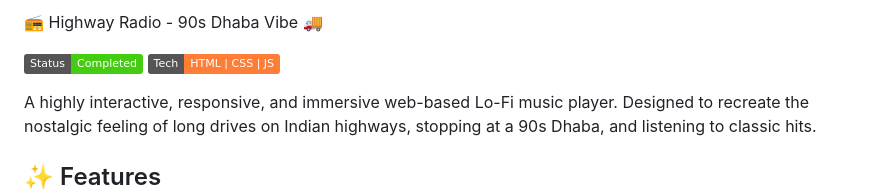
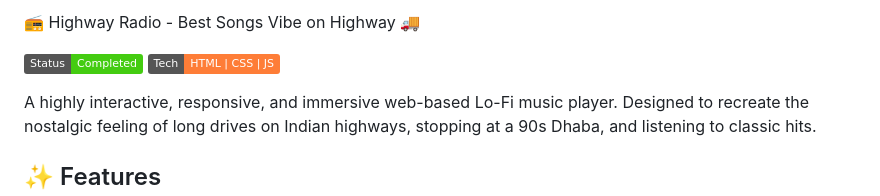
Before and after one commit to mayanksingh-0852/Highway-Dhaba-Radio, a Markdown page: README.md, the part around the change. Drawn GitHub-style; badges without logos.

```diff
--- a/README.md
+++ b/README.md
@@ -1,4 +1,4 @@
-📻 Highway Radio - 90s Dhaba Vibe 🚚
+📻 Highway Radio - Best Songs Vibe on Highway 🚚
 
 ![Project Status](https://img.shields.io/badge/Status-Completed-success)
 ![Tech Stack](https://img.shields.io/badge/Tech-HTML%20%7C%20CSS%20%7C%20JS-orange)
```
